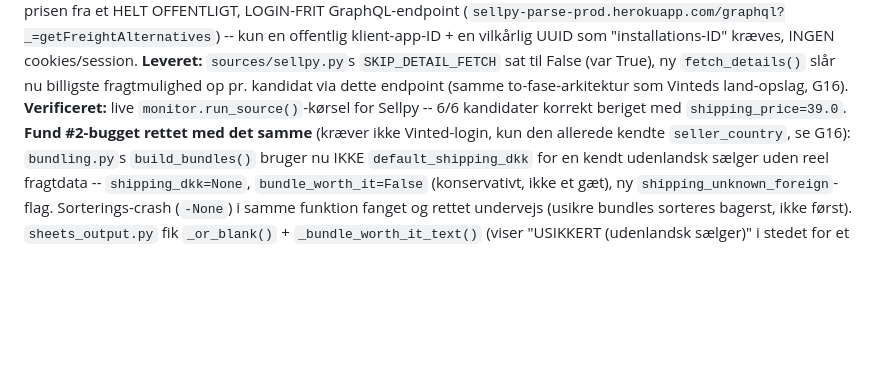
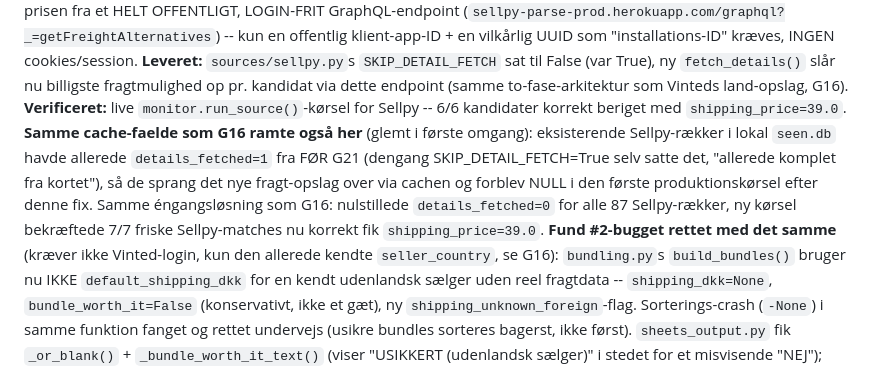
Before and after one commit to FirstDawnDigital/Plagg, a Markdown page: BACKLOG.md, the part around the change. Drawn GitHub-style; blank space fills up the shorter version.

Commit message:
BACKLOG: dokumentér Sellpy-fragt cache-faelde (samme moenster som G16)
Eksisterende Sellpy-raekker i lokal seen.db havde details_fetched=1 fra
foer G21 (sat af den gamle SKIP_DETAIL_FETCH=True-regel), saa de sprang
det nye fragt-opslag over via cachen ved foerste produktionskoersel efter
fixet. Nulstillet + bekraeftet 7/7 friske Sellpy-matches nu korrekt
udfyldt med shipping_price=39.0.

```diff
--- a/BACKLOG.md
+++ b/BACKLOG.md
@@ -285,7 +285,15 @@ kræves, INGEN cookies/session. **Leveret:** `sources/sellpy.py`s
 nu billigste fragtmulighed op pr. kandidat via dette endpoint (samme
 to-fase-arkitektur som Vinteds land-opslag, G16). **Verificeret:** live
 `monitor.run_source()`-kørsel for Sellpy -- 6/6 kandidater korrekt
-beriget med `shipping_price=39.0`. **Fund #2-bugget rettet med det
+beriget med `shipping_price=39.0`. **Samme cache-faelde som G16 ramte
+også her** (glemt i første omgang): eksisterende Sellpy-rækker i lokal
+`seen.db` havde allerede `details_fetched=1` fra FØR G21 (dengang
+SKIP_DETAIL_FETCH=True selv satte det, "allerede komplet fra kortet"),
+så de sprang det nye fragt-opslag over via cachen og forblev NULL i den
+første produktionskørsel efter denne fix. Samme éngangsløsning som G16:
+nulstillede `details_fetched=0` for alle 87 Sellpy-rækker, ny kørsel
+bekræftede 7/7 friske Sellpy-matches nu korrekt fik `shipping_price=39.0`.
+**Fund #2-bugget rettet med det
 samme** (kræver ikke Vinted-login, kun den allerede kendte
 `seller_country`, se G16): `bundling.py`s `build_bundles()` bruger nu
 IKKE `default_shipping_dkk` for en kendt udenlandsk sælger uden reel
```
